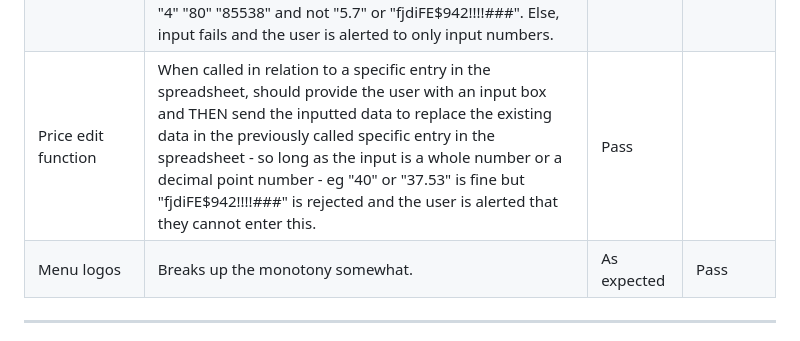
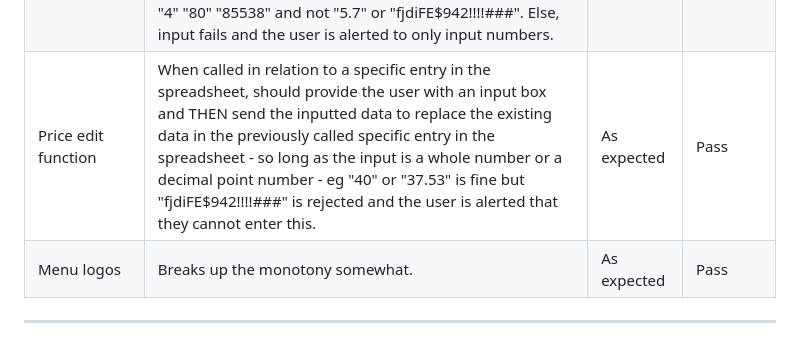
Before and after one commit to jakob-bren/python-proj-3, a Markdown page: README.md, the part around the change. GitHub-like rendering.

Commit message:
fix readme formatting issue

```diff
--- a/README.md
+++ b/README.md
@@ -162,7 +162,7 @@ Menu options | Should bring you to different parts/functions of the app. | As ex
 Exit buttons | When called by typing their number or "exit" as the case may be, should bring you one step backwards. | As expected | Pass
 Description edit function | When called in relation to a specific entry in the spreadsheet, should provide the user with an input box and THEN send the inputted data to replace the existing data in the previously called specific entry in the spreadsheet. | As expected | Pass
 Quantity edit function | When called in relation to a specific entry in the spreadsheet, should provide the user with an input box and THEN send the inputted data to replace the existing data in the previously called specific entry in the spreadsheet - so long as the input is a whole number e.g "4" "80" "85538" and not "5.7" or "fjdiFE$942!!!!###". Else, input fails and the user is alerted to only input numbers. | As expected | Pass
-Price edit function | When called in relation to a specific entry in the spreadsheet, should provide the user with an input box and THEN send the inputted data to replace the existing data in the previously called specific entry in the spreadsheet - so long as the input is a whole number or a decimal point number - eg "40" or "37.53" is fine but "fjdiFE$942!!!!###" is rejected and the user is alerted that they cannot enter this. | Pass
+Price edit function | When called in relation to a specific entry in the spreadsheet, should provide the user with an input box and THEN send the inputted data to replace the existing data in the previously called specific entry in the spreadsheet - so long as the input is a whole number or a decimal point number - eg "40" or "37.53" is fine but "fjdiFE$942!!!!###" is rejected and the user is alerted that they cannot enter this. | As expected | Pass
 Menu logos | Breaks up the monotony somewhat. | As expected | Pass
 
 <hr>
```
